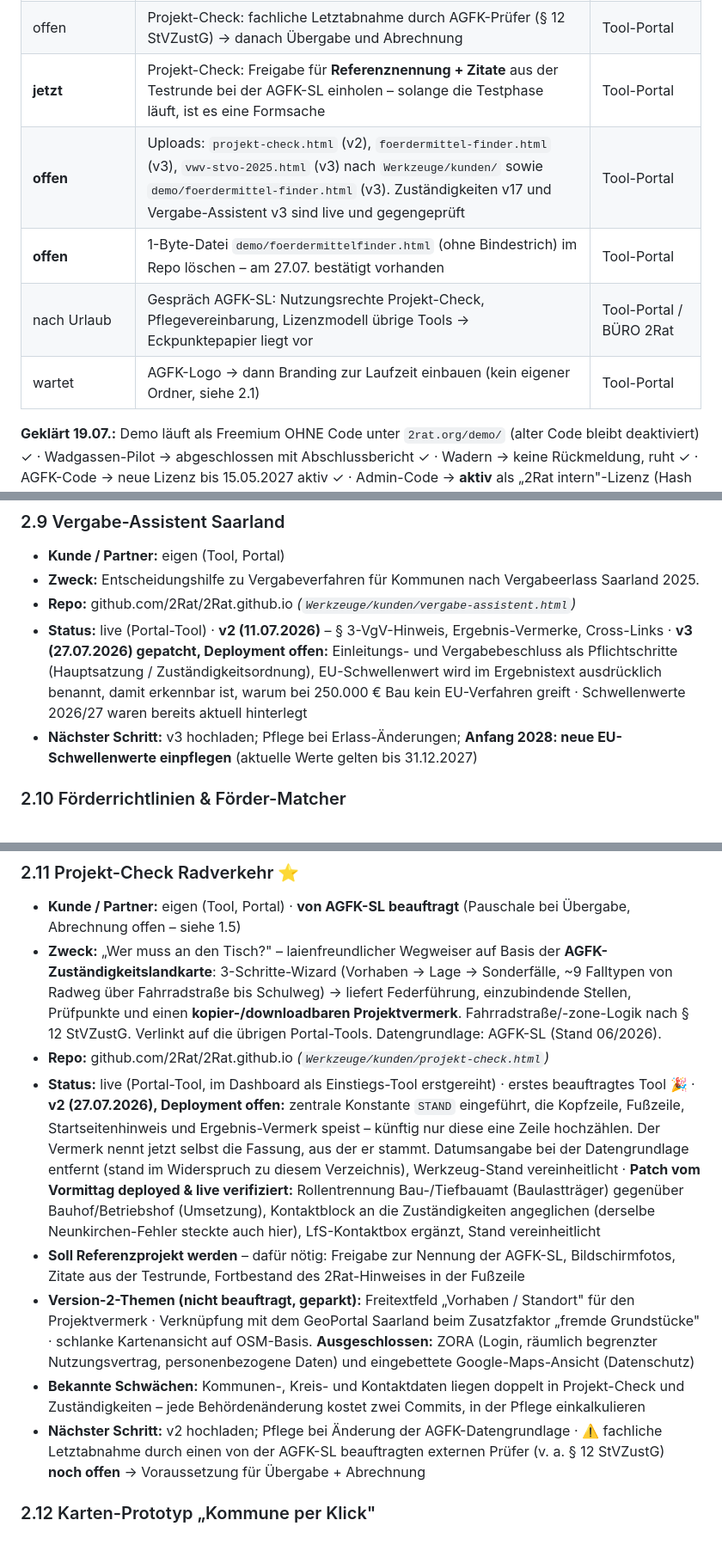
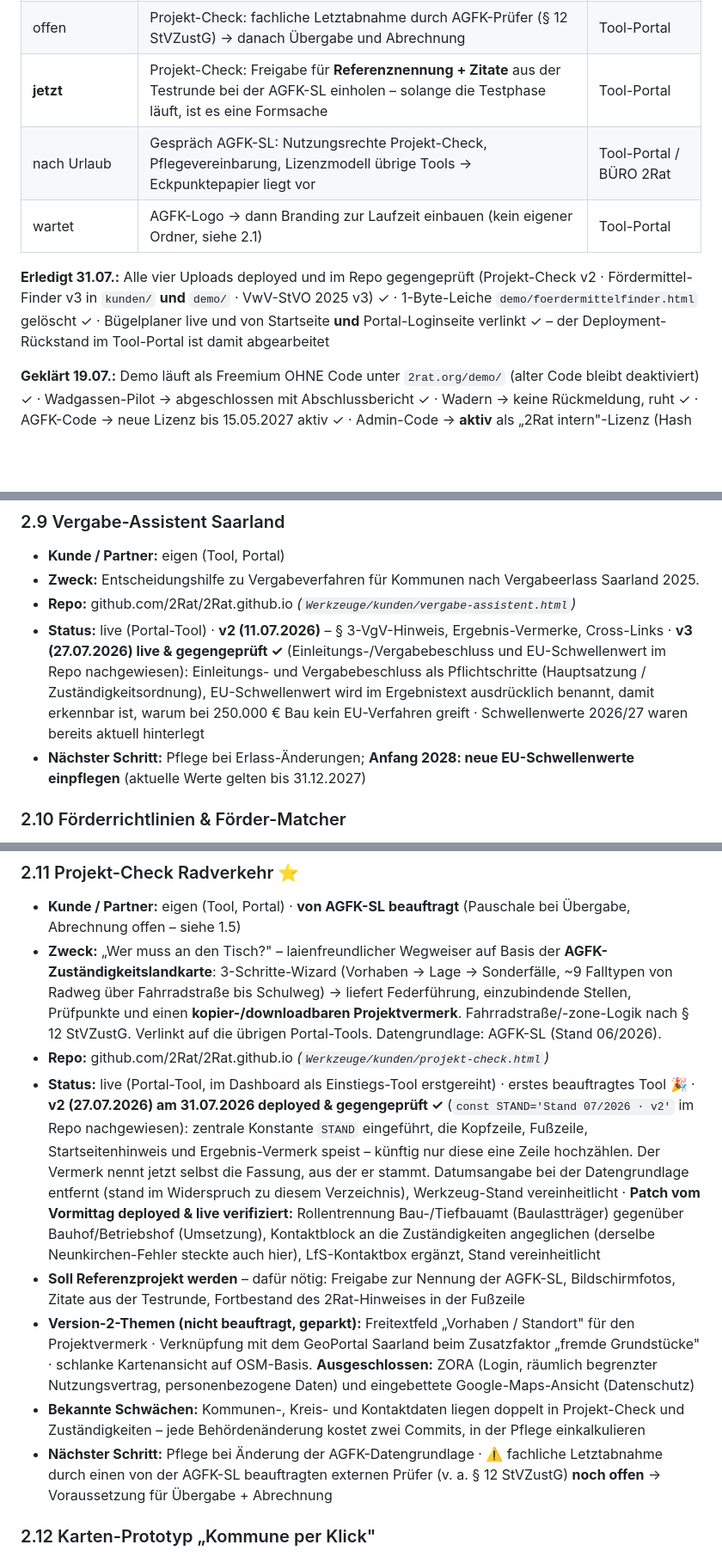
Before and after one commit to 2Rat/2Rat.github.io, a Markdown page: Werkzeuge/privat/projektverzeichnis.md, 3 parts joined by grey strips. Shown at 86% size. Rendered like a GitHub page; blank space fills up the shorter version.

```diff
--- a/Werkzeuge/privat/projektverzeichnis.md
+++ b/Werkzeuge/privat/projektverzeichnis.md
@@ -24,10 +24,10 @@
 | prüfen | Rotierte Codes (Kommandozentrale + RadPlan): Werte stehen vermutlich in den Chats der jeweiligen Claude-Projekte (Tool-Portal / RadPlan Pro) → dort raussuchen und in den **Passwortmanager** übertragen, bevor die 30-Tage-Session abläuft | Tool-Portal / RadPlan |
 | offen | Projekt-Check: fachliche Letztabnahme durch AGFK-Prüfer (§ 12 StVZustG) → danach Übergabe und Abrechnung | Tool-Portal |
 | **jetzt** | Projekt-Check: Freigabe für **Referenznennung + Zitate** aus der Testrunde bei der AGFK-SL einholen – solange die Testphase läuft, ist es eine Formsache | Tool-Portal |
-| **offen** | Uploads: `projekt-check.html` (v2), `foerdermittel-finder.html` (v3), `vwv-stvo-2025.html` (v3) nach `Werkzeuge/kunden/` sowie `demo/foerdermittel-finder.html` (v3). Zuständigkeiten v17 und Vergabe-Assistent v3 sind live und gegengeprüft | Tool-Portal |
-| **offen** | 1-Byte-Datei `demo/foerdermittelfinder.html` (ohne Bindestrich) im Repo löschen – am 27.07. bestätigt vorhanden | Tool-Portal |
 | nach Urlaub | Gespräch AGFK-SL: Nutzungsrechte Projekt-Check, Pflegevereinbarung, Lizenzmodell übrige Tools → Eckpunktepapier liegt vor | Tool-Portal / BÜRO 2Rat |
 | wartet | AGFK-Logo → dann Branding zur Laufzeit einbauen (kein eigener Ordner, siehe 2.1) | Tool-Portal |
+
+**Erledigt 31.07.:** Alle vier Uploads deployed und im Repo gegengeprüft (Projekt-Check v2 · Fördermittel-Finder v3 in `kunden/` **und** `demo/` · VwV-StVO 2025 v3) ✓ · 1-Byte-Leiche `demo/foerdermittelfinder.html` gelöscht ✓ · Bügelplaner live und von Startseite **und** Portal-Loginseite verlinkt ✓ – der Deployment-Rückstand im Tool-Portal ist damit abgearbeitet
 
 **Geklärt 19.07.:** Demo läuft als Freemium OHNE Code unter `2rat.org/demo/` (alter Code bleibt deaktiviert) ✓ · Wadgassen-Pilot → abgeschlossen mit Abschlussbericht ✓ · Wadern → keine Rückmeldung, ruht ✓ · AGFK-Code → neue Lizenz bis 15.05.2027 aktiv ✓ · Admin-Code → **aktiv** als „2Rat intern"-Lizenz (Hash identisch, im Array bis 2099 verlängert) ✓ – veralteten Kommentar im Array bei Gelegenheit löschen
 
@@ -154,8 +154,8 @@
 - **Kunde / Partner:** eigen (Tool, Portal)
 - **Zweck:** Entscheidungshilfe zu Vergabeverfahren für Kommunen nach Vergabeerlass Saarland 2025.
 - **Repo:** github.com/2Rat/2Rat.github.io *(`Werkzeuge/kunden/vergabe-assistent.html`)*
-- **Status:** live (Portal-Tool) · **v2 (11.07.2026)** – § 3-VgV-Hinweis, Ergebnis-Vermerke, Cross-Links · **v3 (27.07.2026) gepatcht, Deployment offen:** Einleitungs- und Vergabebeschluss als Pflichtschritte (Hauptsatzung / Zuständigkeitsordnung), EU-Schwellenwert wird im Ergebnistext ausdrücklich benannt, damit erkennbar ist, warum bei 250.000 € Bau kein EU-Verfahren greift · Schwellenwerte 2026/27 waren bereits aktuell hinterlegt
-- **Nächster Schritt:** v3 hochladen; Pflege bei Erlass-Änderungen; **Anfang 2028: neue EU-Schwellenwerte einpflegen** (aktuelle Werte gelten bis 31.12.2027)
+- **Status:** live (Portal-Tool) · **v2 (11.07.2026)** – § 3-VgV-Hinweis, Ergebnis-Vermerke, Cross-Links · **v3 (27.07.2026) live & gegengeprüft ✓** (Einleitungs-/Vergabebeschluss und EU-Schwellenwert im Repo nachgewiesen): Einleitungs- und Vergabebeschluss als Pflichtschritte (Hauptsatzung / Zuständigkeitsordnung), EU-Schwellenwert wird im Ergebnistext ausdrücklich benannt, damit erkennbar ist, warum bei 250.000 € Bau kein EU-Verfahren greift · Schwellenwerte 2026/27 waren bereits aktuell hinterlegt
+- **Nächster Schritt:** Pflege bei Erlass-Änderungen; **Anfang 2028: neue EU-Schwellenwerte einpflegen** (aktuelle Werte gelten bis 31.12.2027)
 
 ### 2.10 Förderrichtlinien & Förder-Matcher
 - **Kunde / Partner:** eigen (Tool, Portal)
@@ -168,11 +168,11 @@
 - **Kunde / Partner:** eigen (Tool, Portal) · **von AGFK-SL beauftragt** (Pauschale bei Übergabe, Abrechnung offen – siehe 1.5)
 - **Zweck:** „Wer muss an den Tisch?" – laienfreundlicher Wegweiser auf Basis der **AGFK-Zuständigkeitslandkarte**: 3-Schritte-Wizard (Vorhaben → Lage → Sonderfälle, ~9 Falltypen von Radweg über Fahrradstraße bis Schulweg) → liefert Federführung, einzubindende Stellen, Prüfpunkte und einen **kopier-/downloadbaren Projektvermerk**. Fahrradstraße/-zone-Logik nach § 12 StVZustG. Verlinkt auf die übrigen Portal-Tools. Datengrundlage: AGFK-SL (Stand 06/2026).
 - **Repo:** github.com/2Rat/2Rat.github.io *(`Werkzeuge/kunden/projekt-check.html`)*
-- **Status:** live (Portal-Tool, im Dashboard als Einstiegs-Tool erstgereiht) · erstes beauftragtes Tool 🎉 · **v2 (27.07.2026), Deployment offen:** zentrale Konstante `STAND` eingeführt, die Kopfzeile, Fußzeile, Startseitenhinweis und Ergebnis-Vermerk speist – künftig nur diese eine Zeile hochzählen. Der Vermerk nennt jetzt selbst die Fassung, aus der er stammt. Datumsangabe bei der Datengrundlage entfernt (stand im Widerspruch zu diesem Verzeichnis), Werkzeug-Stand vereinheitlicht · **Patch vom Vormittag deployed & live verifiziert:** Rollentrennung Bau-/Tiefbauamt (Baulastträger) gegenüber Bauhof/Betriebshof (Umsetzung), Kontaktblock an die Zuständigkeiten angeglichen (derselbe Neunkirchen-Fehler steckte auch hier), LfS-Kontaktbox ergänzt, Stand vereinheitlicht
+- **Status:** live (Portal-Tool, im Dashboard als Einstiegs-Tool erstgereiht) · erstes beauftragtes Tool 🎉 · **v2 (27.07.2026) am 31.07.2026 deployed & gegengeprüft ✓** (`const STAND='Stand 07/2026 · v2'` im Repo nachgewiesen): zentrale Konstante `STAND` eingeführt, die Kopfzeile, Fußzeile, Startseitenhinweis und Ergebnis-Vermerk speist – künftig nur diese eine Zeile hochzählen. Der Vermerk nennt jetzt selbst die Fassung, aus der er stammt. Datumsangabe bei der Datengrundlage entfernt (stand im Widerspruch zu diesem Verzeichnis), Werkzeug-Stand vereinheitlicht · **Patch vom Vormittag deployed & live verifiziert:** Rollentrennung Bau-/Tiefbauamt (Baulastträger) gegenüber Bauhof/Betriebshof (Umsetzung), Kontaktblock an die Zuständigkeiten angeglichen (derselbe Neunkirchen-Fehler steckte auch hier), LfS-Kontaktbox ergänzt, Stand vereinheitlicht
 - **Soll Referenzprojekt werden** – dafür nötig: Freigabe zur Nennung der AGFK-SL, Bildschirmfotos, Zitate aus der Testrunde, Fortbestand des 2Rat-Hinweises in der Fußzeile
 - **Version-2-Themen (nicht beauftragt, geparkt):** Freitextfeld „Vorhaben / Standort" für den Projektvermerk · Verknüpfung mit dem GeoPortal Saarland beim Zusatzfaktor „fremde Grundstücke" · schlanke Kartenansicht auf OSM-Basis. **Ausgeschlossen:** ZORA (Login, räumlich begrenzter Nutzungsvertrag, personenbezogene Daten) und eingebettete Google-Maps-Ansicht (Datenschutz)
 - **Bekannte Schwächen:** Kommunen-, Kreis- und Kontaktdaten liegen doppelt in Projekt-Check und Zuständigkeiten – jede Behördenänderung kostet zwei Commits, in der Pflege einkalkulieren
-- **Nächster Schritt:** v2 hochladen; Pflege bei Änderung der AGFK-Datengrundlage · ⚠️ fachliche Letztabnahme durch einen von der AGFK-SL beauftragten externen Prüfer (v. a. § 12 StVZustG) **noch offen** → Voraussetzung für Übergabe + Abrechnung
+- **Nächster Schritt:** Pflege bei Änderung der AGFK-Datengrundlage · ⚠️ fachliche Letztabnahme durch einen von der AGFK-SL beauftragten externen Prüfer (v. a. § 12 StVZustG) **noch offen** → Voraussetzung für Übergabe + Abrechnung
 
 ### 2.12 Karten-Prototyp „Kommune per Klick"
 - **Kunde / Partner:** eigen (Experiment)
```
Also changed, not shown: other parts of Werkzeuge/privat/projektverzeichnis.md (+7 -6 lines).
